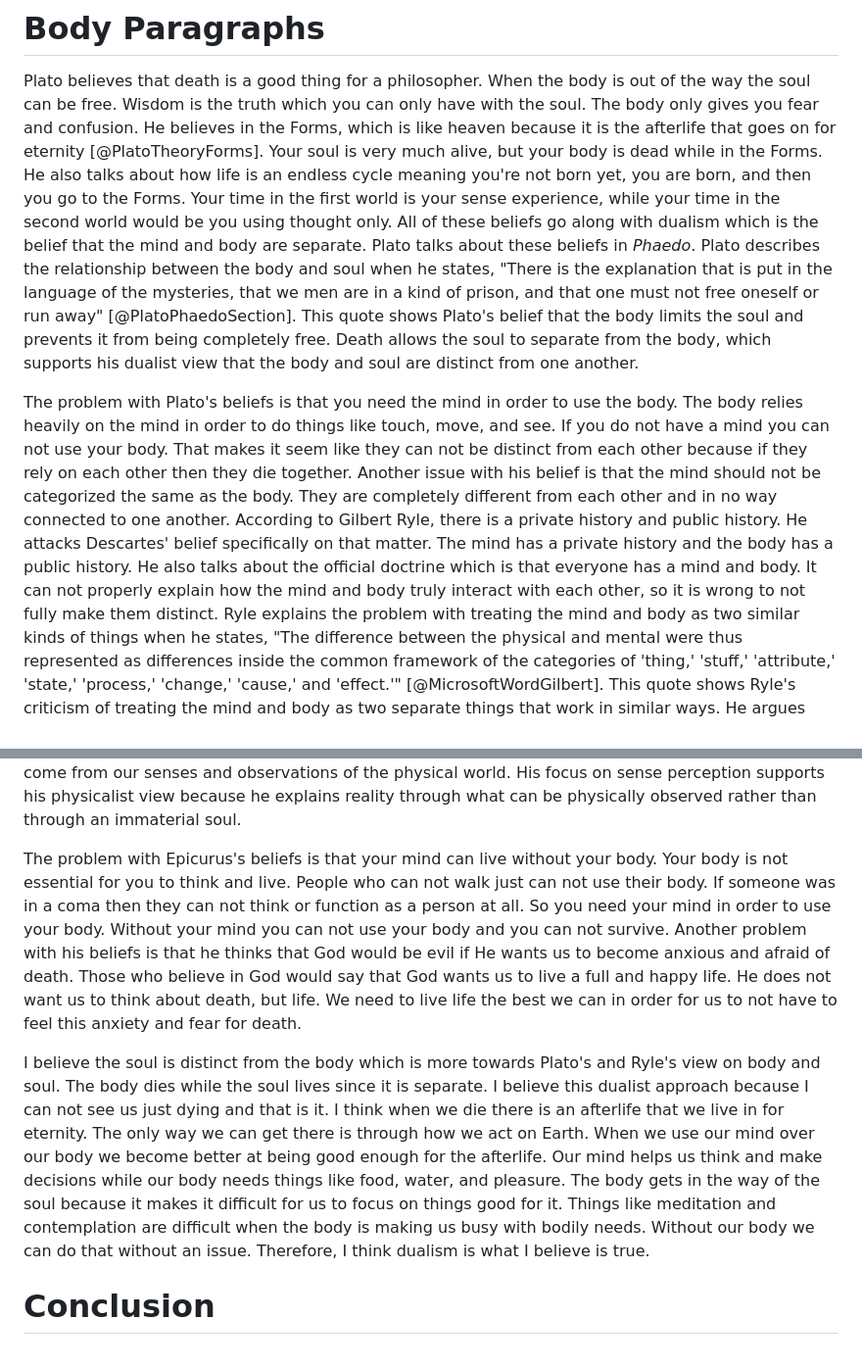
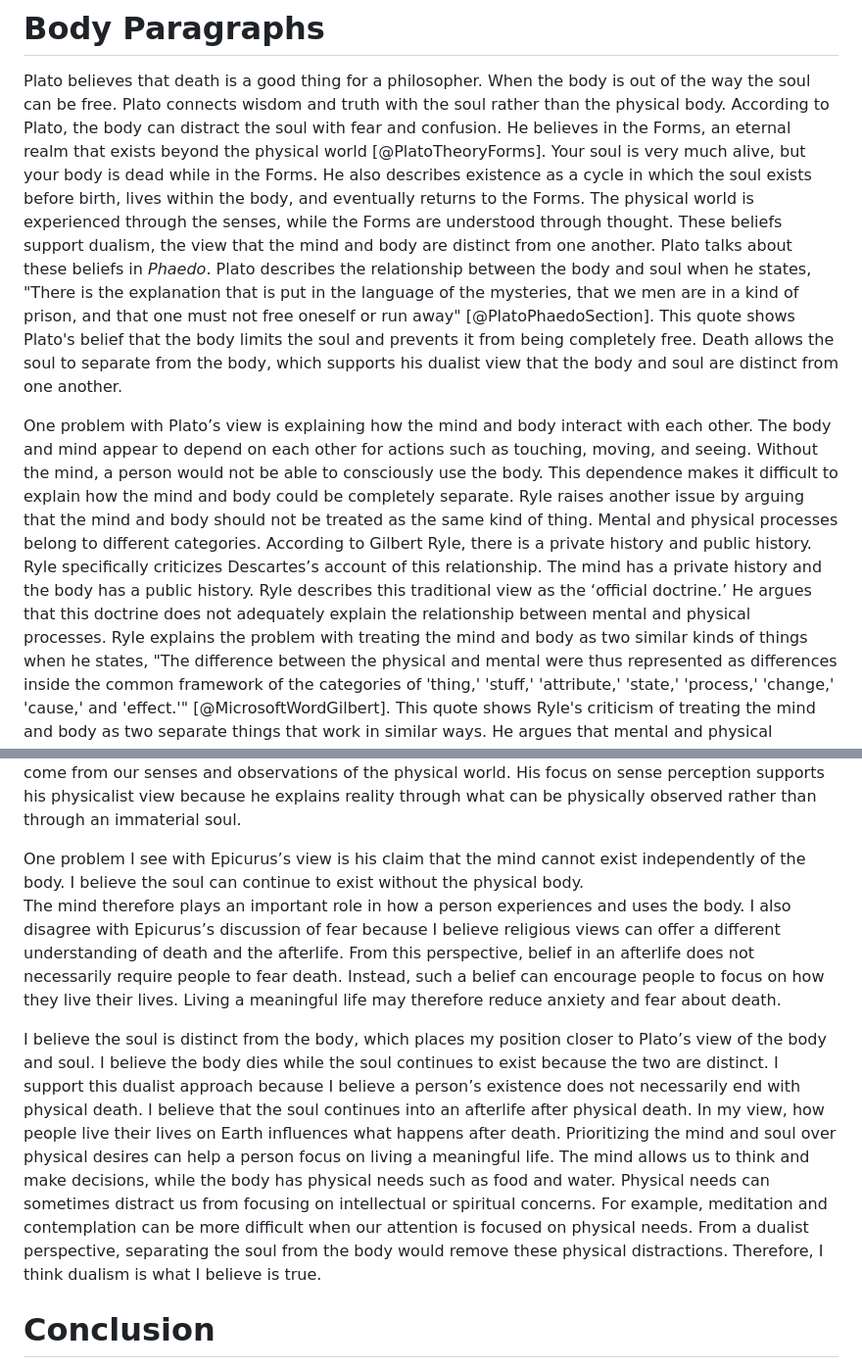
Before and after one commit to aplotkin1/comp250-notes, a Markdown page: Ashley-Plotkin-Essay-Revision/Phil-Paper.md, 2 parts joined by grey strips. Shown at 98% size. Drawn GitHub-style.

Commit message:
Revise style and fix spelling errors

```diff
--- a/Ashley-Plotkin-Essay-Revision/Phil-Paper.md
+++ b/Ashley-Plotkin-Essay-Revision/Phil-Paper.md
@@ -22,29 +22,29 @@ I argue that the soul is distinct from the body and continues to exist after the
 
 Plato believes that death is a good thing for a philosopher.
 When the body is out of the way the soul can be free.
-Wisdom is the truth which you can only have with the soul.
-The body only gives you fear and confusion.
-He believes in the Forms, which is like heaven because it is the afterlife that goes on for eternity [@PlatoTheoryForms].
+Plato connects wisdom and truth with the soul rather than the physical body.
+According to Plato, the body can distract the soul with fear and confusion.
+He believes in the Forms, an eternal realm that exists beyond the physical world [@PlatoTheoryForms].
 Your soul is very much alive, but your body is dead while in the Forms.
-He also talks about how life is an endless cycle meaning you\'re not born yet, you are born, and then you go to the Forms.
-Your time in the first world is your sense experience, while your time in the second world would be you using thought only.
-All of these beliefs go along with dualism which is the belief that the mind and body are separate.
+He also describes existence as a cycle in which the soul exists before birth, lives within the body, and eventually returns to the Forms.
+The physical world is experienced through the senses, while the Forms are understood through thought.
+These beliefs support dualism, the view that the mind and body are distinct from one another.
 Plato talks about these beliefs in *Phaedo*.
 Plato describes the relationship between the body and soul when he states, "There is the explanation that is put in the language of the mysteries, that we men are in a kind of prison, and that one must not free oneself or run away" [@PlatoPhaedoSection].
 This quote shows Plato's belief that the body limits the soul and prevents it from being completely free.
 Death allows the soul to separate from the body, which supports his dualist view that the body and soul are distinct from one another.
 
-The problem with Plato's beliefs is that you need the mind in order to use the body.
-The body relies heavily on the mind in order to do things like touch, move, and see.
-If you do not have a mind you can not use your body.
-That makes it seem like they can not be distinct from each other because if they rely on each other then they die together.
-Another issue with his belief is that the mind should not be categorized the same as the body.
-They are completely different from each other and in no way connected to one another.
+One problem with Plato’s view is explaining how the mind and body interact with each other.
+The body and mind appear to depend on each other for actions such as touching, moving, and seeing.
+Without the mind, a person would not be able to consciously use the body.
+This dependence makes it difficult to explain how the mind and body could be completely separate.
+Ryle raises another issue by arguing that the mind and body should not be treated as the same kind of thing.
+Mental and physical processes belong to different categories.
 According to Gilbert Ryle, there is a private history and public history.
-He attacks Descartes' belief specifically on that matter.
+Ryle specifically criticizes Descartes’s account of this relationship.
 The mind has a private history and the body has a public history.
-He also talks about the official doctrine which is that everyone has a mind and body.
-It can not properly explain how the mind and body truly interact with each other, so it is wrong to not fully make them distinct.
+Ryle describes this traditional view as the ‘official doctrine.’
+He argues that this doctrine does not adequately explain the relationship between mental and physical processes.
 Ryle explains the problem with treating the mind and body as two similar kinds of things when he states, "The difference between the physical and mental were thus represented as differences inside the common framework of the categories of 'thing,' 'stuff,' 'attribute,' 'state,' 'process,' 'change,' 'cause,' and 'effect.'" [@MicrosoftWordGilbert].
 This quote shows Ryle's criticism of treating the mind and body as two separate things that work in similar ways.
 He argues that mental and physical processes belong to different categories, which makes it difficult to explain their relationship using traditional dualism.
@@ -63,27 +63,24 @@ Epicurus emphasizes the importance of sense perception when he states, "And besi
 This quote shows that Epicurus believes knowledge should come from our senses and observations of the physical world.
 His focus on sense perception supports his physicalist view because he explains reality through what can be physically observed rather than through an immaterial soul.
 
-The problem with Epicurus's beliefs is that your mind can live without your body.
-Your body is not essential for you to think and live.
-People who can not walk just can not use their body.
-If someone was in a coma then they can not think or function as a person at all.
-So you need your mind in order to use your body.
-Without your mind you can not use your body and you can not survive.
-Another problem with his beliefs is that he thinks that God would be evil if He wants us to become anxious and afraid of death.
-Those who believe in God would say that God wants us to live a full and happy life.
-He does not want us to think about death, but life.
-We need to live life the best we can in order for us to not have to feel this anxiety and fear for death.
+One problem I see with Epicurus’s view is his claim that the mind cannot exist independently of the body.
+I believe the soul can continue to exist without the physical body.
+The mind therefore plays an important role in how a person experiences and uses the body.
+I also disagree with Epicurus’s discussion of fear because I believe religious views can offer a different understanding of death and the afterlife.
+From this perspective, belief in an afterlife does not necessarily require people to fear death.
+Instead, such a belief can encourage people to focus on how they live their lives.
+Living a meaningful life may therefore reduce anxiety and fear about death.
 
-I believe the soul is distinct from the body which is more towards Plato's and Ryle's view on body and soul.<!--My claim-->
-The body dies while the soul lives since it is separate.
-I believe this dualist approach because I can not see us just dying and that is it.
-I think when we die there is an afterlife that we live in for eternity.
-The only way we can get there is through how we act on Earth.
-When we use our mind over our body we become better at being good enough for the afterlife.
-Our mind helps us think and make decisions while our body needs things like food, water, and pleasure.
-The body gets in the way of the soul because it makes it difficult for us to focus on things good for it.
-Things like meditation and contemplation are difficult when the body is making us busy with bodily needs.
-Without our body we can do that without an issue.
+I believe the soul is distinct from the body, which places my position closer to Plato’s view of the body and soul. <!--My claim-->
+I believe the body dies while the soul continues to exist because the two are distinct.
+I support this dualist approach because I believe a person’s existence does not necessarily end with physical death.
+I believe that the soul continues into an afterlife after physical death.
+In my view, how people live their lives on Earth influences what happens after death.
+Prioritizing the mind and soul over physical desires can help a person focus on living a meaningful life.
+The mind allows us to think and make decisions, while the body has physical needs such as food and water.
+Physical needs can sometimes distract us from focusing on intellectual or spiritual concerns.
+For example, meditation and contemplation can be more difficult when our attention is focused on physical needs.
+From a dualist perspective, separating the soul from the body would remove these physical distractions.
 Therefore, I think dualism is what I believe is true.
 
 # Conclusion
```
